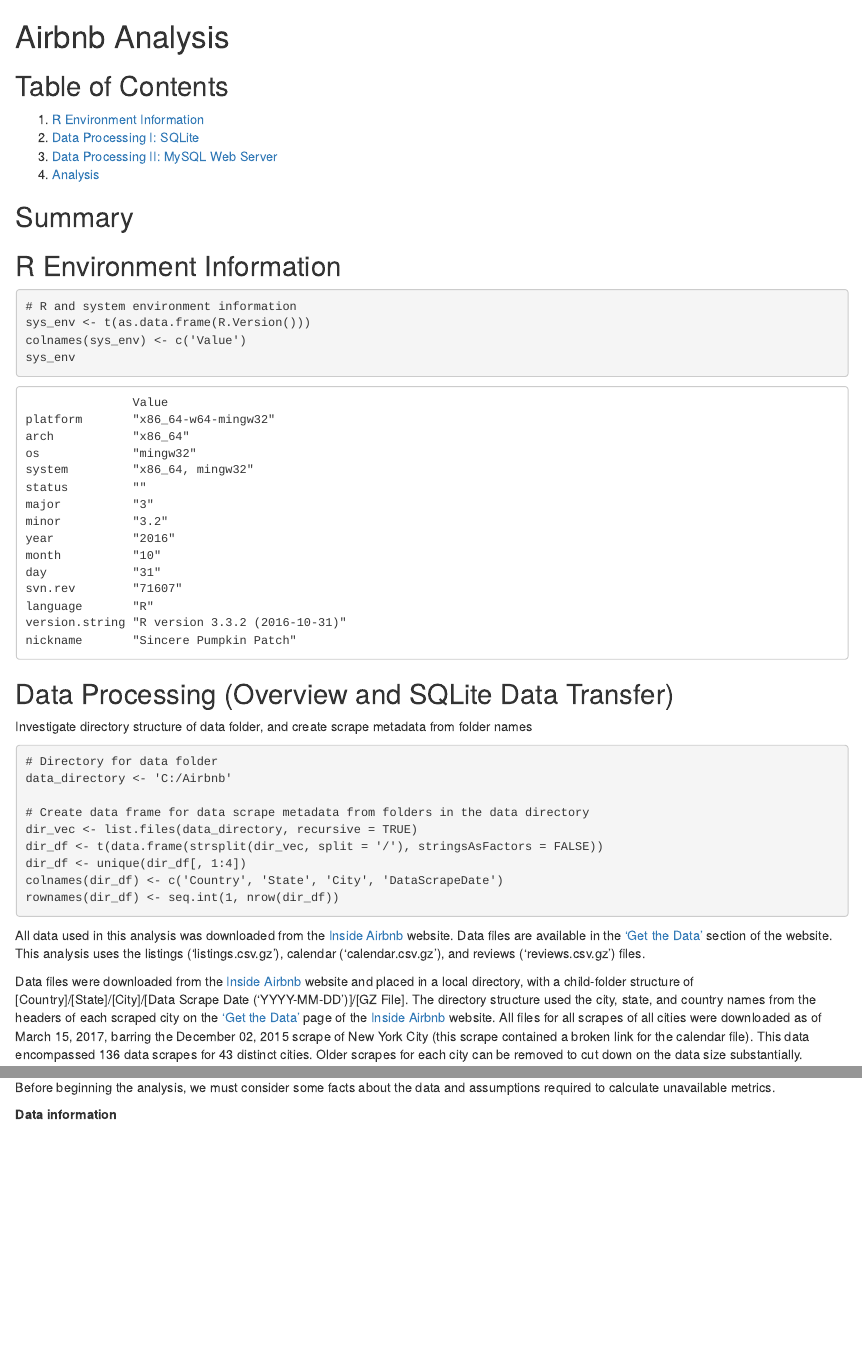
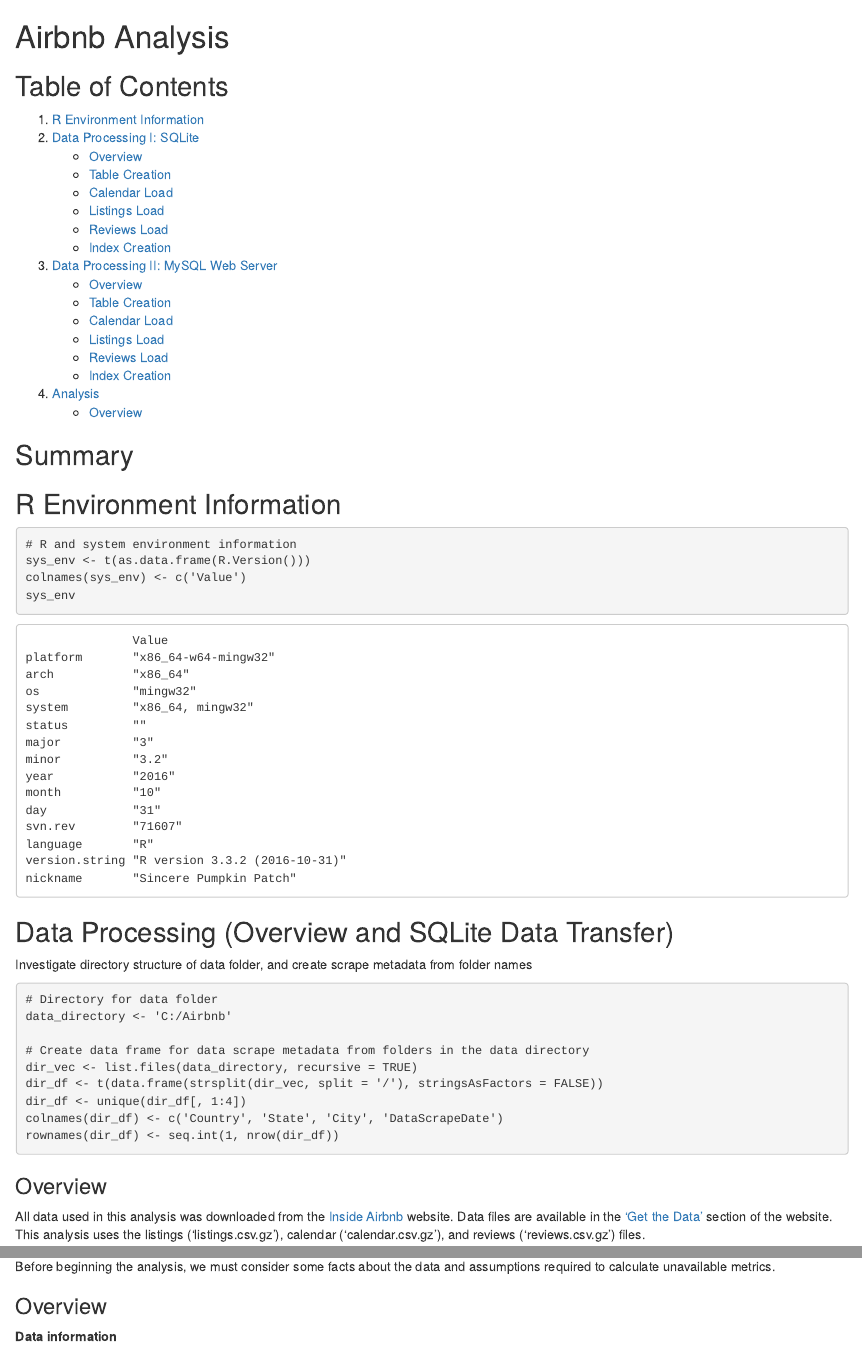
Before and after one commit to MForrest00/Airbnb, an R Markdown document (Airbnb.Rmd): the page in a window 1100 px wide, from its top, and a second part further down, joined at a grey line. The pictures show the output file Airbnb.html that the author committed with the source, opened offline; library style sheets and scripts come from the installed R packages.

Commit message:
interal links added

````diff
--- a/Airbnb.Rmd
+++ b/Airbnb.Rmd
@@ -11,8 +11,21 @@
 
 1. [R Environment Information](#environment)
 2. [Data Processing I: SQLite](#sqlite)
+    + [Overview](#overview-sqlite)
+    + [Table Creation](#table-sqlite)
+    + [Calendar Load](#calendar-sqlite)
+    + [Listings Load](#listings-sqlite)
+    + [Reviews Load](#reviews-sqlite)
+    + [Index Creation](#index-sqlite)
 3. [Data Processing II: MySQL Web Server](#mysql)
+    + [Overview](#overview-mysql)
+    + [Table Creation](#table-mysql)
+    + [Calendar Load](#calendar-mysql)
+    + [Listings Load](#listings-mysql)
+    + [Reviews Load](#reviews-mysql)
+    + [Index Creation](#index-mysql)
 4. [Analysis](#analysis)
+    + [Overview](#overview-analysis)
 
 ## Summary {#summary}
 
@@ -41,6 +54,8 @@
 rownames(dir_df) <- seq.int(1, nrow(dir_df))
 ```
 
+### Overview {#overview-sqlite}
+
 All data used in this analysis was downloaded from the [Inside Airbnb](http://insideairbnb.com/) website. Data files are available in the ['Get the Data'](http://insideairbnb.com/get-the-data.html) section of the website. This analysis uses the listings ('listings.csv.gz'), calendar ('calendar.csv.gz'), and reviews ('reviews.csv.gz') files.
 
 Data files were downloaded from the [Inside Airbnb](http://insideairbnb.com/) website and placed in a local directory, with a child-folder structure of [Country]/[State]/[City]/[Data Scrape Date ('YYYY-MM-DD')]/[GZ File]. The directory structure used the city, state, and country names from the headers of each scraped city on the ['Get the Data'](http://insideairbnb.com/get-the-data.html) page of the [Inside Airbnb](http://insideairbnb.com/) website. All files for all scrapes of all cities were downloaded as of `r as.character(max(as.Date(dir_df[, 4])), '%B %d, %Y')`, barring the December 02, 2015 scrape of New York City (this scrape contained a broken link for the calendar file). This data encompassed `r nrow(dir_df)` data scrapes for `r nrow(unique(dir_df[, 1:3]))` distinct cities. Older scrapes for each city can be removed to cut down on the data size substantially.
@@ -1349,6 +1386,8 @@
 
 Before beginning the analysis, we must consider some facts about the data and assumptions required to calculate unavailable metrics.
 
+### Overview {#overview-analysis}
+
 **Data information**
 
 1. Data utilizes public information compiled from the Airbnb website (hosted on the [Inside Airbnb](http://insideairbnb.com/) website).
````
Also changed, not shown: Airbnb.html, Airbnb.md, Airbnb.Rmd (28 more changed lines).
